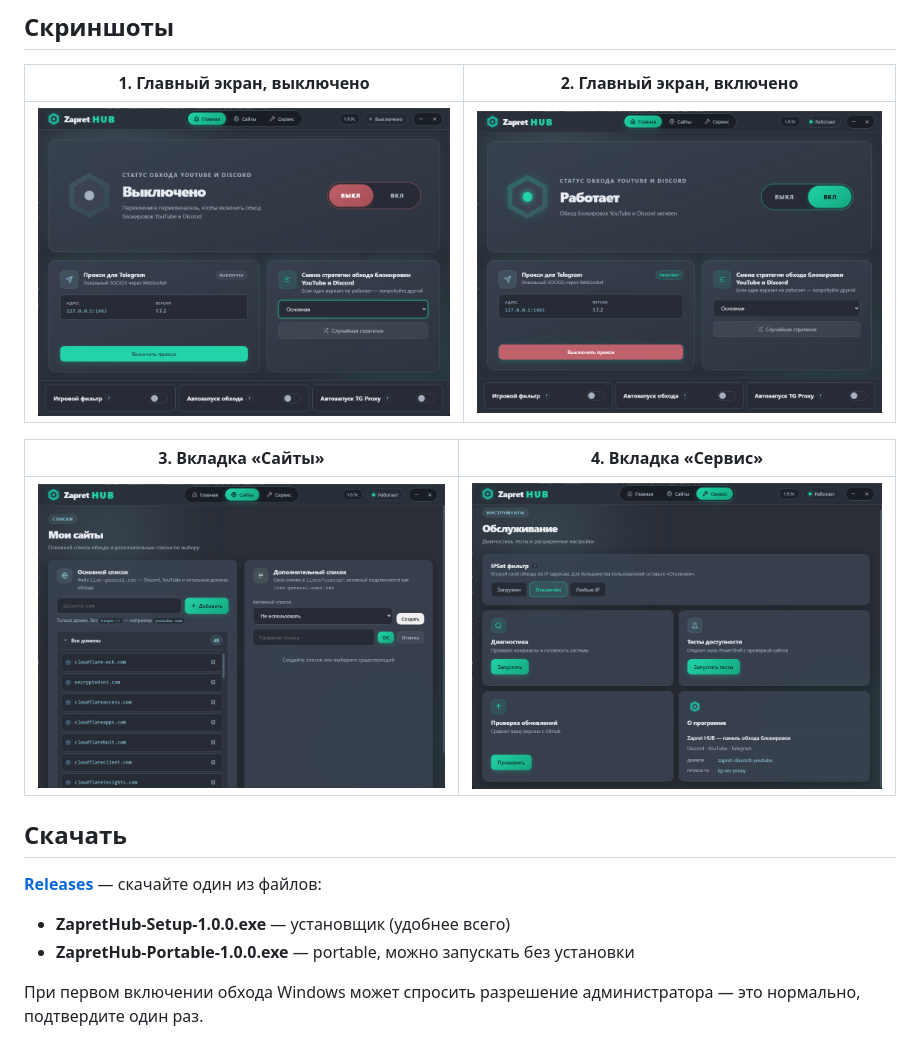
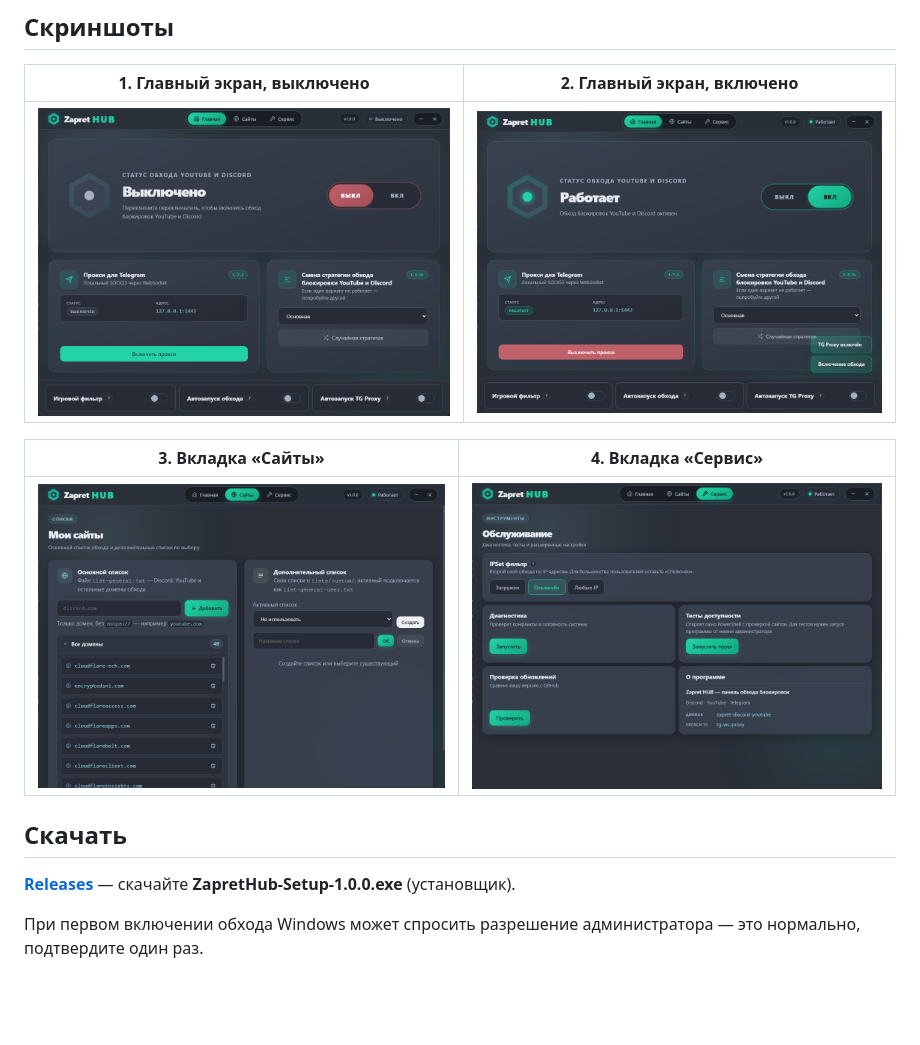
Before and after one commit to xRAYNERx/Zapret-HUB, a Markdown page: README.md, the part around the change. GitHub-like rendering; pictures changed too: docs/screenshots/01-glavnaya-vyklyucheno.png, docs/screenshots/02-glavnaya-vklyucheno.png, docs/screenshots/03-vkladka-sajty.png; blank space fills up the shorter version.

Commit message:
ui: уведомления, шрифты, скриншоты; только установщик в релизе

```diff
--- a/README.md
+++ b/README.md
@@ -27,10 +27,7 @@ Zapret HUB не является официальным продуктом Flows
 
 ## Скачать
 
-**[Releases](https://github.com/xRAYNERx/Zapret-HUB/releases)** — скачайте один из файлов:
-
-- **ZapretHub-Setup-1.0.0.exe** — установщик (удобнее всего)
-- **ZapretHub-Portable-1.0.0.exe** — portable, можно запускать без установки
+**[Releases](https://github.com/xRAYNERx/Zapret-HUB/releases)** — скачайте **ZapretHub-Setup-1.0.0.exe** (установщик).
 
 При первом включении обхода Windows может спросить разрешение администратора — это нормально, подтвердите один раз.
 
```
Also changed, not shown: 9 other files.
